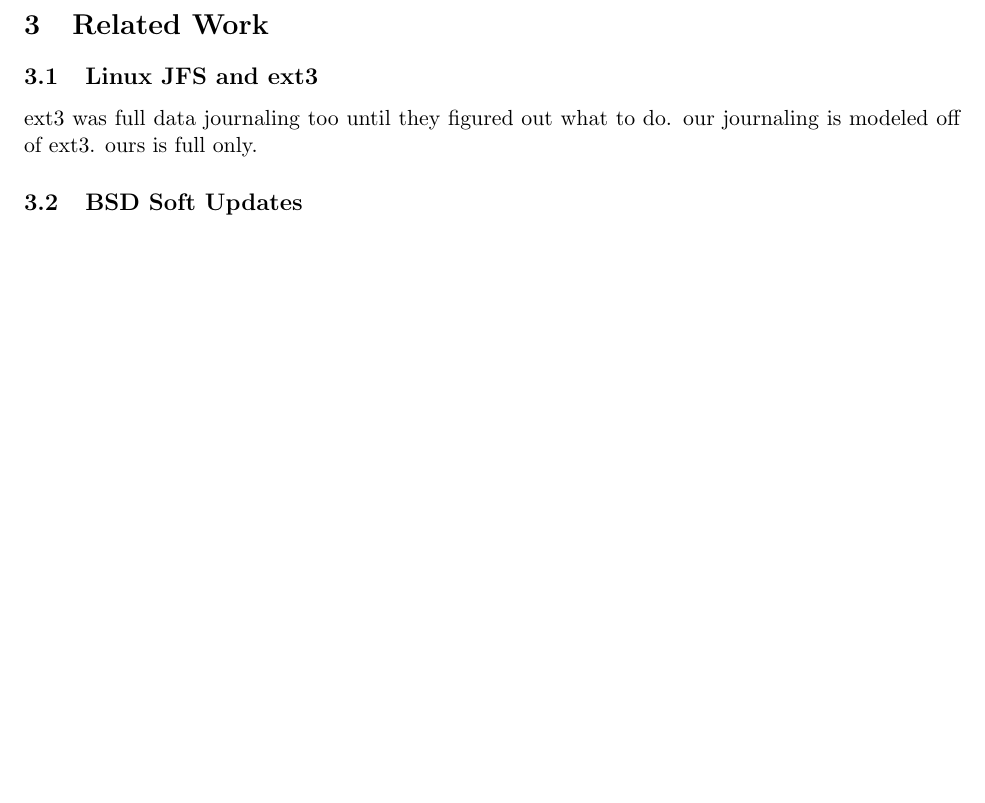
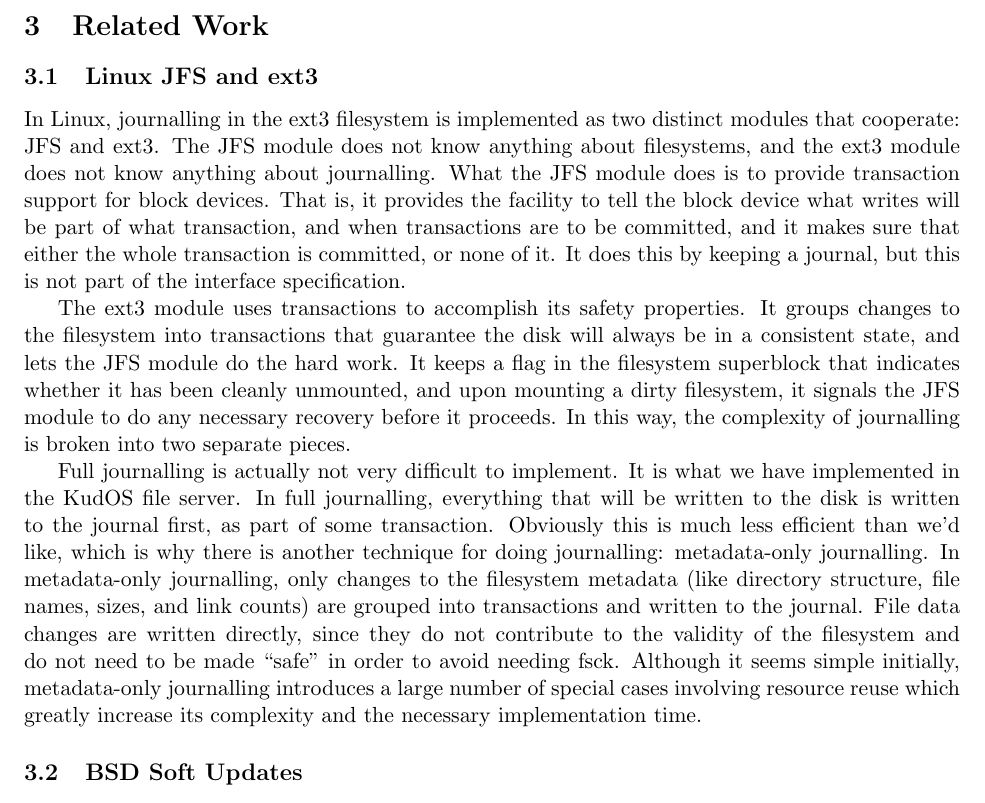
Before and after one commit to ucla-readable/fstitch-doc, a LaTeX document (paper/paper.tex, which reads paper/related.tex): part of page 5 of 7, cut so that both start at the same text, the shorter picture padded with empty space. Compiled offline with pdfLaTeX.

Commit message:
r918: Adding the section on Linux JFS and ext3.

```diff
--- a/paper/related.tex
+++ b/paper/related.tex
@@ -3,8 +3,37 @@
 
 \subsection{Linux JFS and ext3}
 
-ext3 was full data journaling too until they figured out what to
-do. our journaling is modeled off of ext3. ours is full only.
+In Linux, journalling in the ext3 filesystem is implemented as two distinct
+modules that cooperate: JFS and ext3. The JFS module does not know anything
+about filesystems, and the ext3 module does not know anything about journalling.
+What the JFS module does is to provide transaction support for block devices.
+That is, it provides the facility to tell the block device what writes will be
+part of what transaction, and when transactions are to be committed, and it
+makes sure that either the whole transaction is committed, or none of it. It
+does this by keeping a journal, but this is not part of the interface
+specification.
+
+The ext3 module uses transactions to accomplish its safety properties. It groups
+changes to the filesystem into transactions that guarantee the disk will always
+be in a consistent state, and lets the JFS module do the hard work. It keeps a
+flag in the filesystem superblock that indicates whether it has been cleanly
+unmounted, and upon mounting a dirty filesystem, it signals the JFS module to do
+any necessary recovery before it proceeds. In this way, the complexity of
+journalling is broken into two separate pieces.
+
+Full journalling is actually not very difficult to implement. It is what we have
+implemented in the KudOS file server. In full journalling, everything that will
+be written to the disk is written to the journal first, as part of some
+transaction. Obviously this is much less efficient than we'd like, which is why
+there is another technique for doing journalling: metadata-only journalling. In
+metadata-only journalling, only changes to the filesystem metadata (like
+directory structure, file names, sizes, and link counts) are grouped into
+transactions and written to the journal. File data changes are written directly,
+since they do not contribute to the validity of the filesystem and do not need
+to be made ``safe'' in order to avoid needing fsck. Although it seems simple
+initially, metadata-only journalling introduces a large number of special cases
+involving resource reuse which greatly increase its complexity and the necessary
+implementation time.
 
 \subsection{BSD Soft Updates}
 
```
